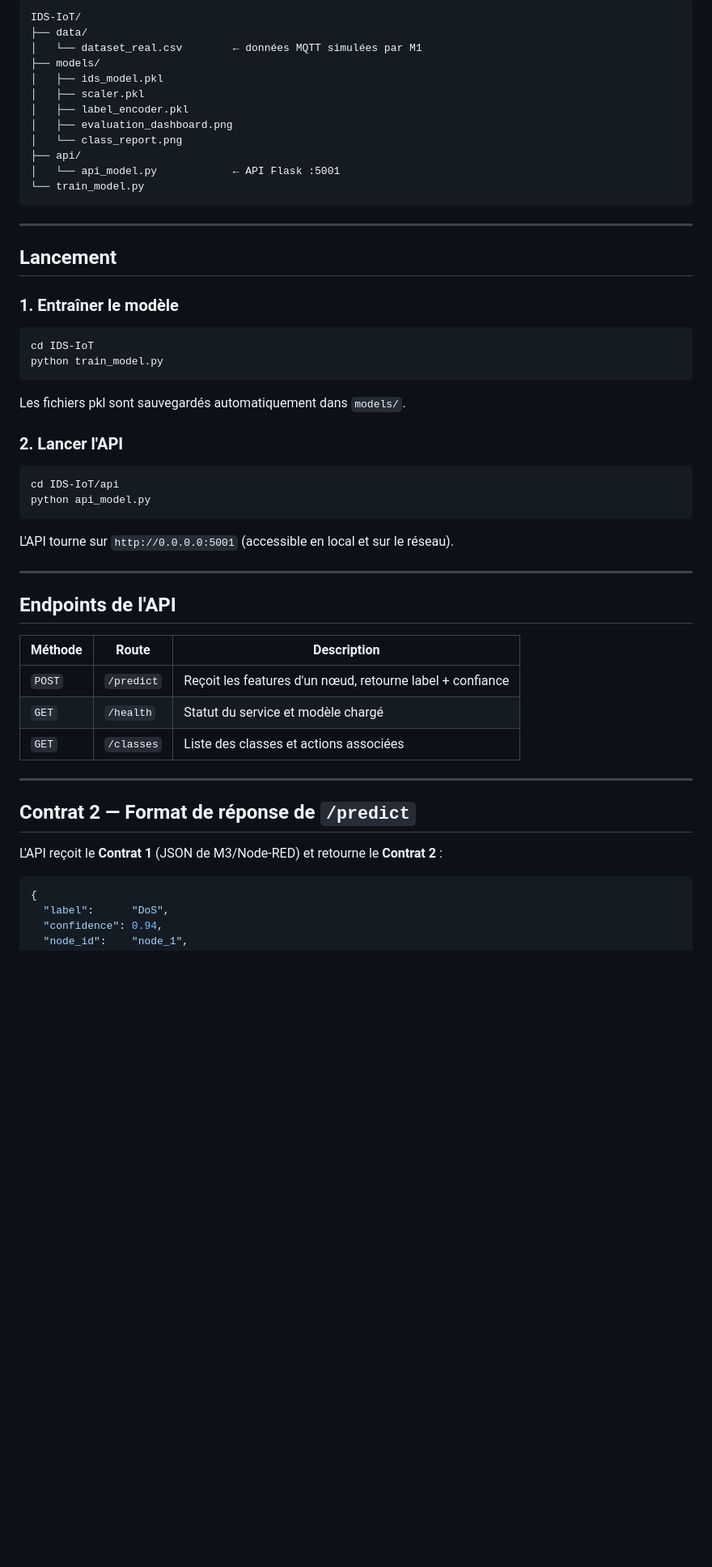
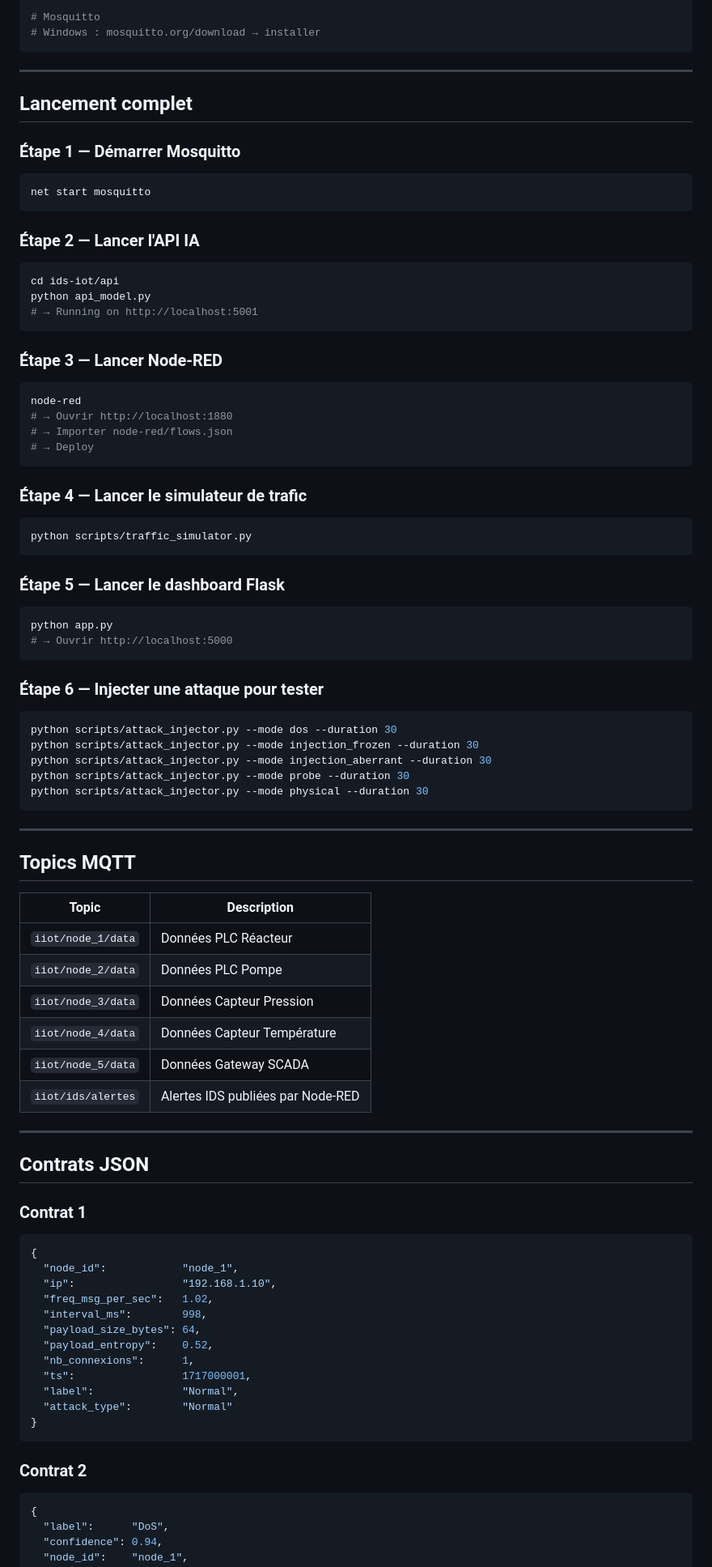
Before and after one commit to AYAELRHORBA/IDS-IoT, a Markdown page: README.md, the part around one of its changes. Shown at 81% size. Drawn GitHub-style; blank space fills up the shorter version.

````diff
--- a/README.md
+++ b/README.md
@@ -79,56 +148,93 @@ payload_entropy, nb_connexions, node_num, ip_last_octet
 
-```
-IDS-IoT/
-├── data/
-│   └── dataset_real.csv        ← données MQTT simulées par M1
-├── models/
-│   ├── ids_model.pkl
-│   ├── scaler.pkl
-│   ├── label_encoder.pkl
-│   ├── evaluation_dashboard.png
-│   └── class_report.png
-├── api/
-│   └── api_model.py            ← API Flask :5001
-└── train_model.py
+# Mosquitto
+# Windows : mosquitto.org/download → installer
 ```
 
 ---
 
-## Lancement
+##  Lancement complet
 
-### 1. Entraîner le modèle
+### Étape 1 — Démarrer Mosquitto
 
 ```bash
-cd IDS-IoT
-python train_model.py
+net start mosquitto
 ```
 
-Les fichiers pkl sont sauvegardés automatiquement dans `models/`.
-
-### 2. Lancer l'API
+### Étape 2 — Lancer l'API IA
 
 ```bash
-cd IDS-IoT/api
+cd ids-iot/api
 python api_model.py
+# → Running on http://localhost:5001
 ```
 
-L'API tourne sur `http://0.0.0.0:5001` (accessible en local et sur le réseau).
+### Étape 3 — Lancer Node-RED
+
+```bash
+node-red
+# → Ouvrir http://localhost:1880
+# → Importer node-red/flows.json
+# → Deploy
+```
+
+### Étape 4 — Lancer le simulateur de trafic
+
+```bash
+python scripts/traffic_simulator.py
+```
+
+### Étape 5 — Lancer le dashboard Flask
+
+```bash
+python app.py
+# → Ouvrir http://localhost:5000
+```
+
+### Étape 6 — Injecter une attaque pour tester
+
+```bash
+python scripts/attack_injector.py --mode dos --duration 30
+python scripts/attack_injector.py --mode injection_frozen --duration 30
+python scripts/attack_injector.py --mode injection_aberrant --duration 30
+python scripts/attack_injector.py --mode probe --duration 30
+python scripts/attack_injector.py --mode physical --duration 30
+```
 
 ---
 
-## Endpoints de l'API
+##  Topics MQTT
 
-| Méthode | Route | Description |
-|---------|-------|-------------|
-| `POST` | `/predict` | Reçoit les features d'un nœud, retourne label + confiance |
-| `GET` | `/health` | Statut du service et modèle chargé |
-| `GET` | `/classes` | Liste des classes et actions associées |
+| Topic | Description |
+|-------|-------------|
+| `iiot/node_1/data` | Données PLC Réacteur |
+| `iiot/node_2/data` | Données PLC Pompe |
+| `iiot/node_3/data` | Données Capteur Pression |
+| `iiot/node_4/data` | Données Capteur Température |
+| `iiot/node_5/data` | Données Gateway SCADA |
+| `iiot/ids/alertes` | Alertes IDS publiées par Node-RED |
 
 ---
 
-## Contrat 2 — Format de réponse de `/predict`
+##  Contrats JSON
 
-L'API reçoit le **Contrat 1** (JSON de M3/Node-RED) et retourne le **Contrat 2** :
+### Contrat 1
+
+```json
+{
+  "node_id":            "node_1",
+  "ip":                 "192.168.1.10",
+  "freq_msg_per_sec":   1.02,
+  "interval_ms":        998,
+  "payload_size_bytes": 64,
+  "payload_entropy":    0.52,
+  "nb_connexions":      1,
+  "ts":                 1717000001,
+  "label":              "Normal",
+  "attack_type":        "Normal"
+}
+```
+
+### Contrat 2
 
 ```json
 {
````
Also changed, not shown: other parts of README.md (+238 -121 lines).
